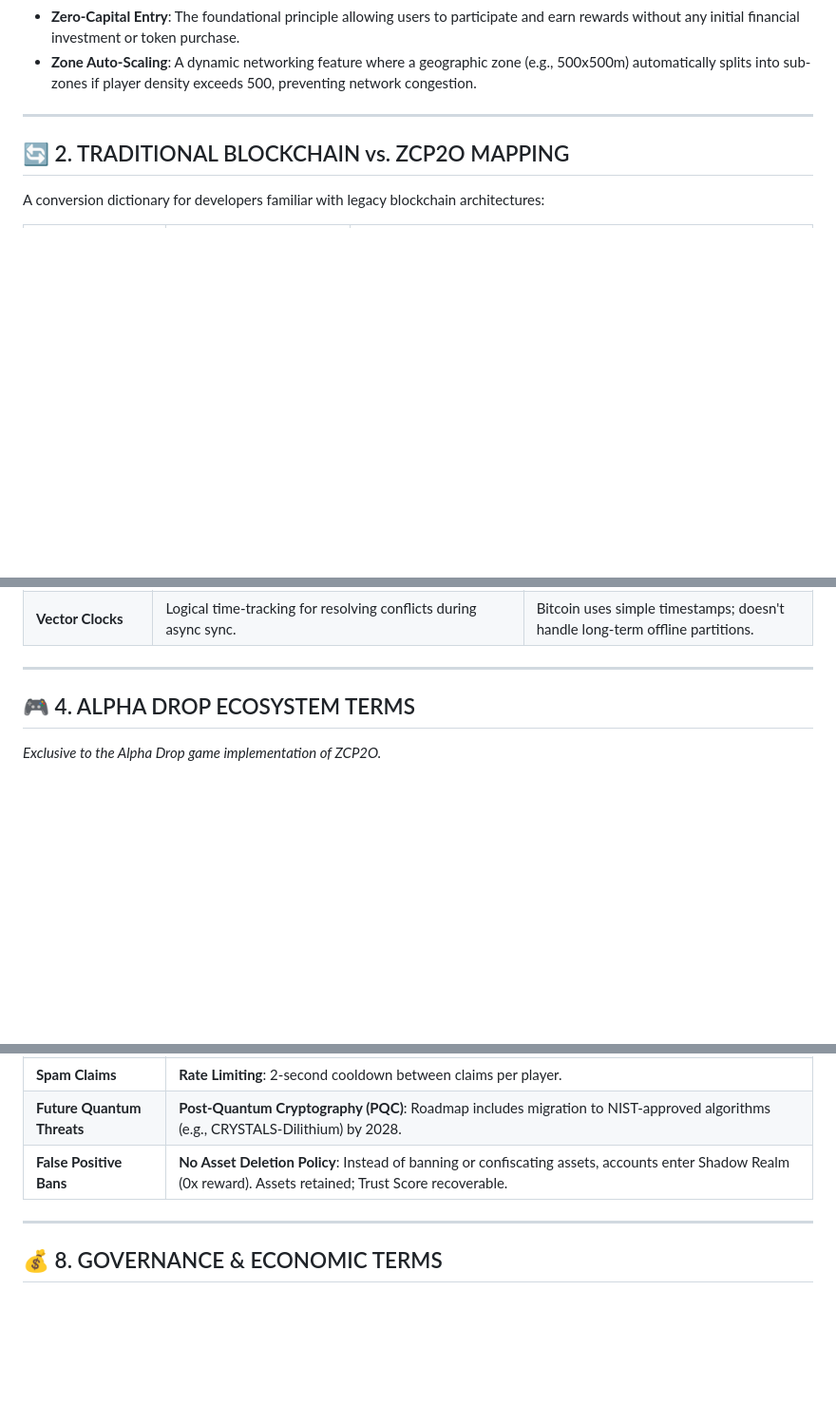
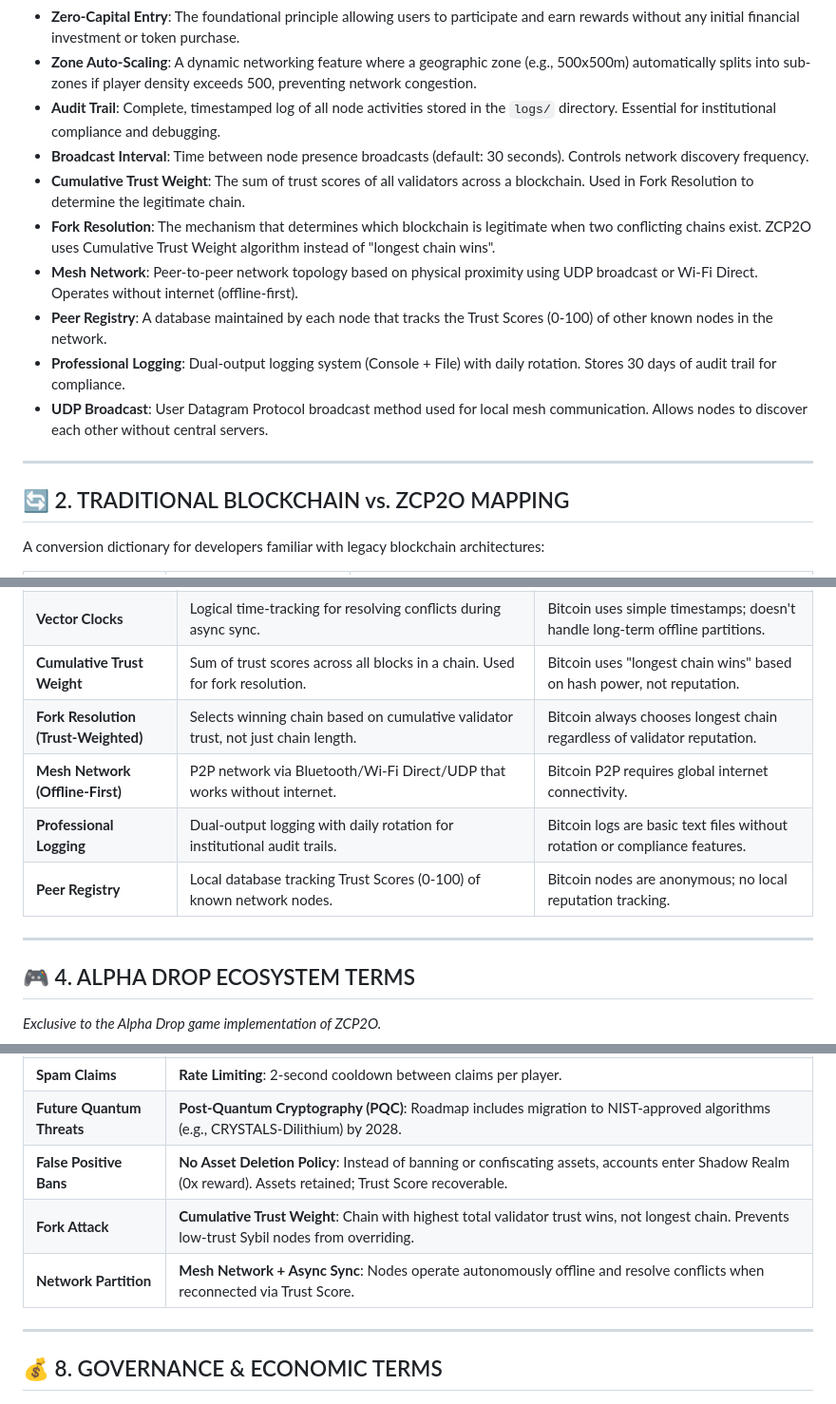
Before and after one commit to Ringga999/zcp2o-protocol, a Markdown page: docs/terminology.md, 3 parts joined by grey strips. Shown at 95% size. Drawn GitHub-style; blank space fills up the shorter version.

Commit message:
docs: Add new terms for Fork Resolution, Networking, and Logging to terminology

```diff
--- a/docs/terminology.md
+++ b/docs/terminology.md
@@ -29,6 +29,14 @@
 *   **Web of Trust**: Node reputation system based on history of correct validations and physical mesh encounters to prevent Sybil attacks.
 *   **Zero-Capital Entry**: The foundational principle allowing users to participate and earn rewards without any initial financial investment or token purchase.
 *   **Zone Auto-Scaling**: A dynamic networking feature where a geographic zone (e.g., 500x500m) automatically splits into sub-zones if player density exceeds 500, preventing network congestion.
+*   **Audit Trail**: Complete, timestamped log of all node activities stored in the `logs/` directory. Essential for institutional compliance and debugging.
+*   **Broadcast Interval**: Time between node presence broadcasts (default: 30 seconds). Controls network discovery frequency.
+*   **Cumulative Trust Weight**: The sum of trust scores of all validators across a blockchain. Used in Fork Resolution to determine the legitimate chain.
+*   **Fork Resolution**: The mechanism that determines which blockchain is legitimate when two conflicting chains exist. ZCP2O uses Cumulative Trust Weight algorithm instead of "longest chain wins".
+*   **Mesh Network**: Peer-to-peer network topology based on physical proximity using UDP broadcast or Wi-Fi Direct. Operates without internet (offline-first).
+*   **Peer Registry**: A database maintained by each node that tracks the Trust Scores (0-100) of other known nodes in the network.
+*   **Professional Logging**: Dual-output logging system (Console + File) with daily rotation. Stores 30 days of audit trail for compliance.
+*   **UDP Broadcast**: User Datagram Protocol broadcast method used for local mesh communication. Allows nodes to discover each other without central servers.
 
 ---
 
@@ -88,6 +96,11 @@ A conversion dictionary for developers familiar with legacy blockchain architect
 | **Shadow Realm** | Non-destructive penalty state where reward multiplier = 0x. | Bitcoin would ban or ignore; ZCP2O keeps assets but removes economic incentive. |
 | **Trust Score** | Dynamic reputation metric (0-100) based on activity history and mesh encounters. | Bitcoin has no reputation system; all nodes are equal if they have hash power. |
 | **Vector Clocks** | Logical time-tracking for resolving conflicts during async sync. | Bitcoin uses simple timestamps; doesn't handle long-term offline partitions. |
+| **Cumulative Trust Weight** | Sum of trust scores across all blocks in a chain. Used for fork resolution. | Bitcoin uses "longest chain wins" based on hash power, not reputation. |
+| **Fork Resolution (Trust-Weighted)** | Selects winning chain based on cumulative validator trust, not just chain length. | Bitcoin always chooses longest chain regardless of validator reputation. |
+| **Mesh Network (Offline-First)** | P2P network via Bluetooth/Wi-Fi Direct/UDP that works without internet. | Bitcoin P2P requires global internet connectivity. |
+| **Professional Logging** | Dual-output logging with daily rotation for institutional audit trails. | Bitcoin logs are basic text files without rotation or compliance features. |
+| **Peer Registry** | Local database tracking Trust Scores (0-100) of known network nodes. | Bitcoin nodes are anonymous; no local reputation tracking. |
 
 ---
 
@@ -158,6 +171,8 @@ A conversion dictionary for developers familiar with legacy blockchain architect
 | **Spam Claims** | **Rate Limiting**: 2-second cooldown between claims per player. |
 | **Future Quantum Threats** | **Post-Quantum Cryptography (PQC)**: Roadmap includes migration to NIST-approved algorithms (e.g., CRYSTALS-Dilithium) by 2028. |
 | **False Positive Bans** | **No Asset Deletion Policy**: Instead of banning or confiscating assets, accounts enter Shadow Realm (0x reward). Assets retained; Trust Score recoverable. |
+| **Fork Attack** | **Cumulative Trust Weight**: Chain with highest total validator trust wins, not longest chain. Prevents low-trust Sybil nodes from overriding. |
+| **Network Partition** | **Mesh Network + Async Sync**: Nodes operate autonomously offline and resolve conflicts when reconnected via Trust Score. |
 
 ---
 
```
